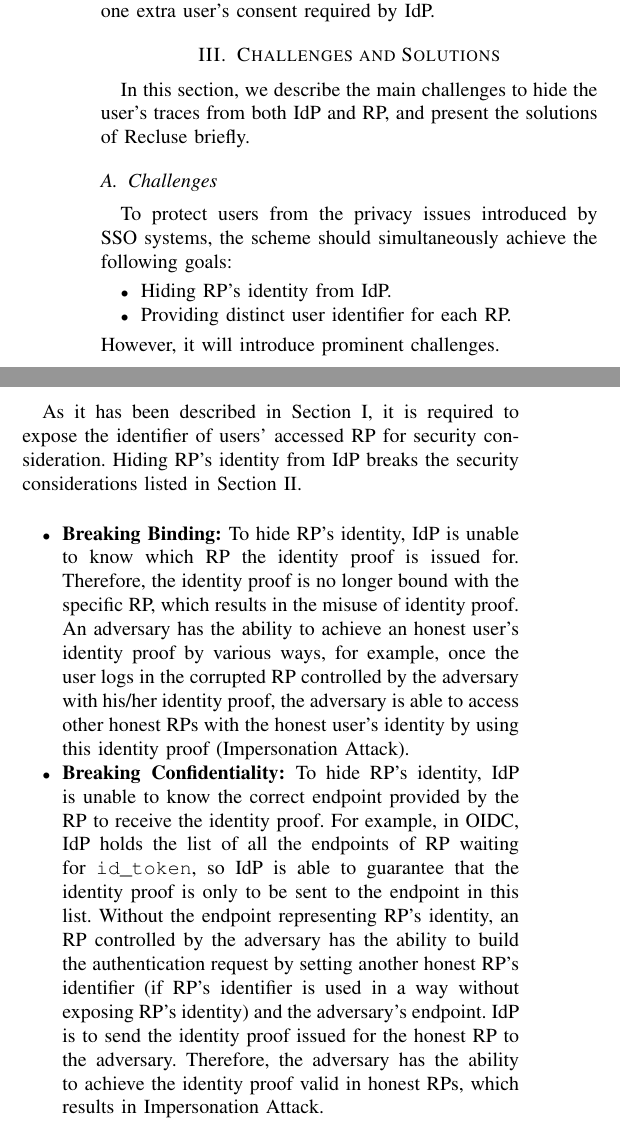
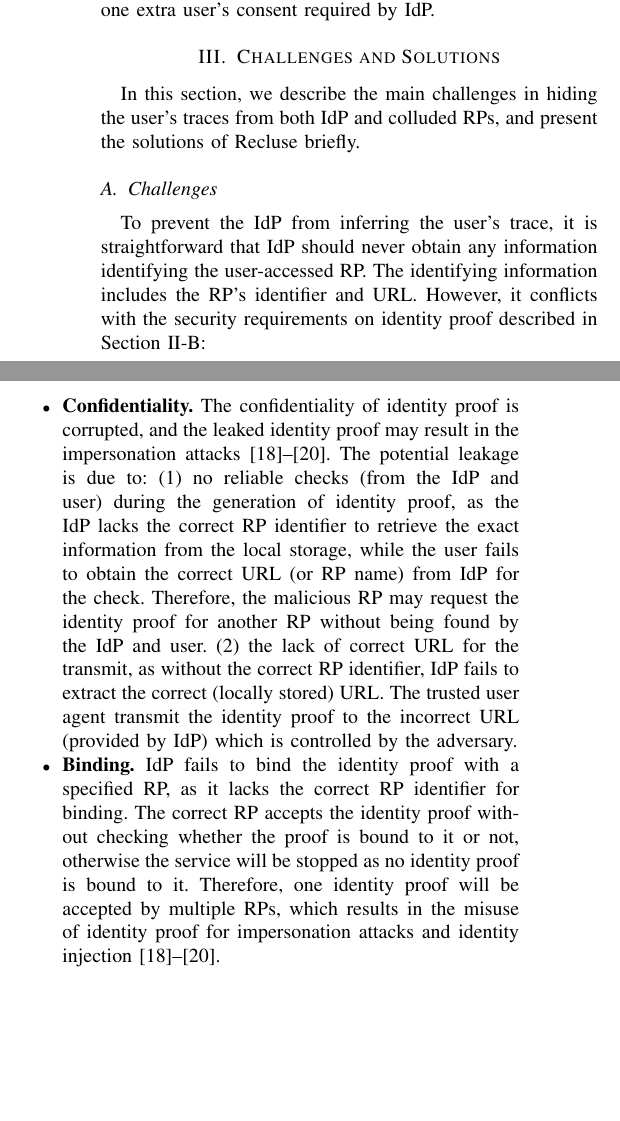
Before and after one commit to cqguo/OIDC-latex, a LaTeX paper (OIDC.tex, which reads chap/overview.tex): two parts of the columns of page 4 of 13 before the commit and two parts of the columns of page 4 of 12 after it, joined at a grey line, cut so that both start at the same text, the shorter picture padded with empty space. Compiled offline with pdfLaTeX; a missing font is replaced by an installed copy or a similar font; a LaTeX package or settings file that is missing is left out.

Commit message:
challenge v2

```diff
--- a/chap/overview.tex
+++ b/chap/overview.tex
@@ -2,8 +2,14 @@
 \label{sec:challenge}
 %PriOIDC allows user to conduct single sign on with out leaking login information to IdP. And even multi RPs' collusion can not trace the user. In this section, we are going to make an overview of our user privacy respecting protocol based on OpenID Connect 1.0.
 %As SSO systems introduce the novel way for the RPs to identify the user, the authentication security and users' privacy should be considered.
-In this section, we describe  the main challenges to hide the user's traces from both IdP and RP, and present the solutions of Recluse briefly.
+In this section, we describe  the main challenges in hiding the user's traces from both IdP and colluded RPs, and present the solutions of Recluse briefly.
 
 
 \subsection{Challenges}
+\label{subsec:challenges}
 %In SSO systems, PRs' identifier is required in both authentication request and users' identifier proof generation. Moreover, as it has been described in Section~\ref{sec:intro}, it is required to expose the identifier of users' accessed RP for security consideration. Therefore, hiding users' accessed RP from IdP is to introduce prominent challenges. To deal with the challenges, the procedure and parameters generation methods are required to be modified. However, this modification also introduces new attack surface, so that the attackers' ability in Recluse should be considered.
+To prevent the IdP from inferring the user's trace, it is straightforward that IdP should never obtain any information identifying the user-accessed RP. The identifying information includes the RP's identifier and URL. However, it conflicts with the security requirements on identity proof described in Section~\ref{subsec:securityconsideration}:
+\begin{itemize}
+    \item \textbf{Confidentiality.} The confidentiality of identity proof is corrupted, and the leaked identity proof may result in the impersonation attacks~\cite{ChenPCTKT14,FettKS16,WangZLG16}. The potential leakage is due to: (1) no reliable checks (from the IdP and user) during the generation of identity proof, as the IdP lacks the correct RP identifier to retrieve the exact information from the local storage, while the user fails to obtain the correct URL (or RP name) from IdP for the check. Therefore, the malicious RP may request the identity proof for another RP without being found by the IdP and user. (2) the lack of correct URL for the transmit, as without the correct RP identifier, IdP fails to extract the correct (locally stored) URL.  The trusted user agent transmit the identity proof to the incorrect URL (provided by IdP) which is controlled by the adversary.
+    \item  \textbf{Binding.} IdP fails to bind the identity proof with a specified RP, as it lacks the correct RP identifier for binding. The correct RP accepts the identity proof without checking whether the proof is bound to it or not, otherwise the service will be stopped as no identity proof is bound to it. Therefore, one identity proof  will be accepted by multiple RPs, which results in the misuse of identity proof for impersonation attacks and identity injection~\cite{ChenPCTKT14,FettKS16,WangZLG16}.
+\end{itemize}
```
Also changed, not shown: chap/overview.tex (9 more changed lines).
